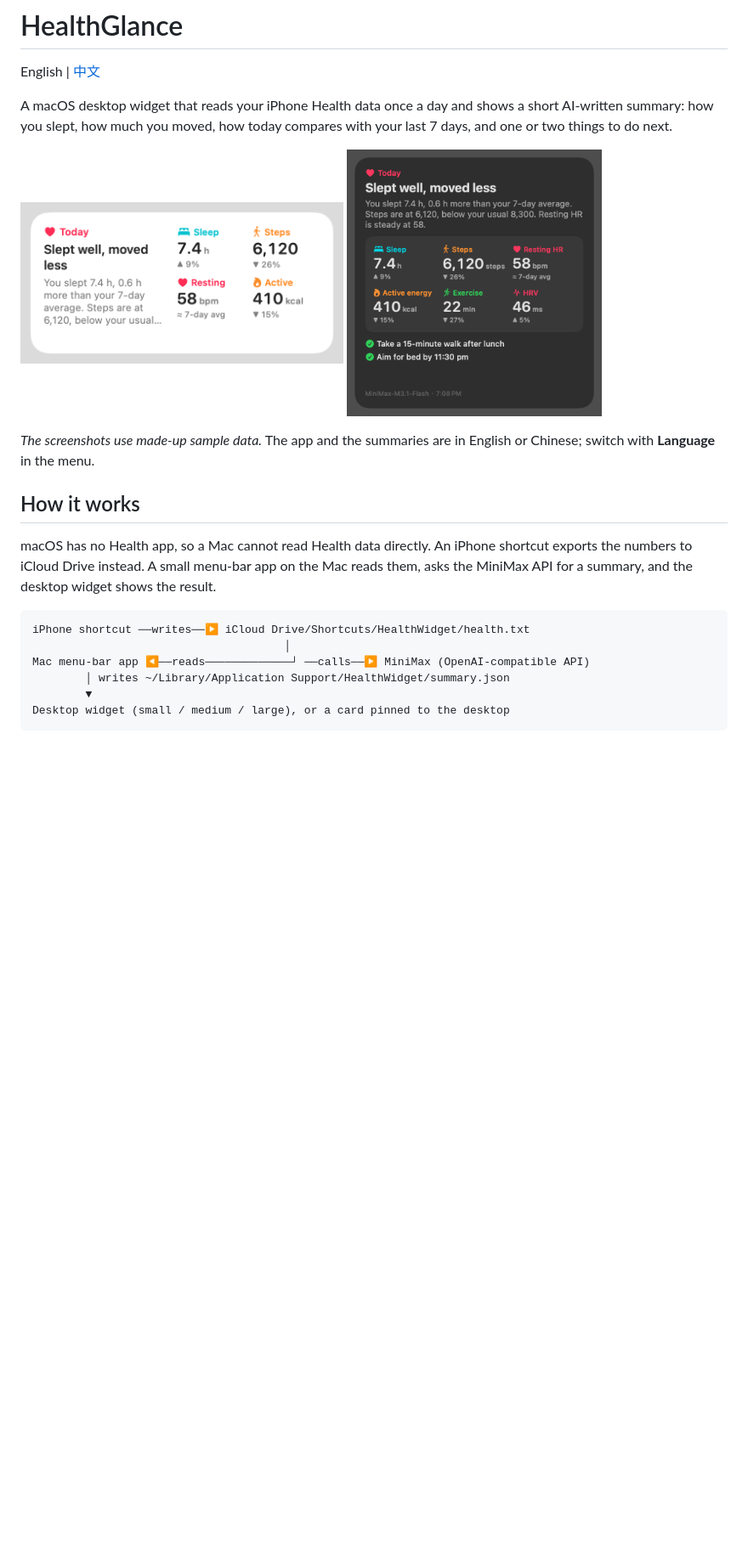
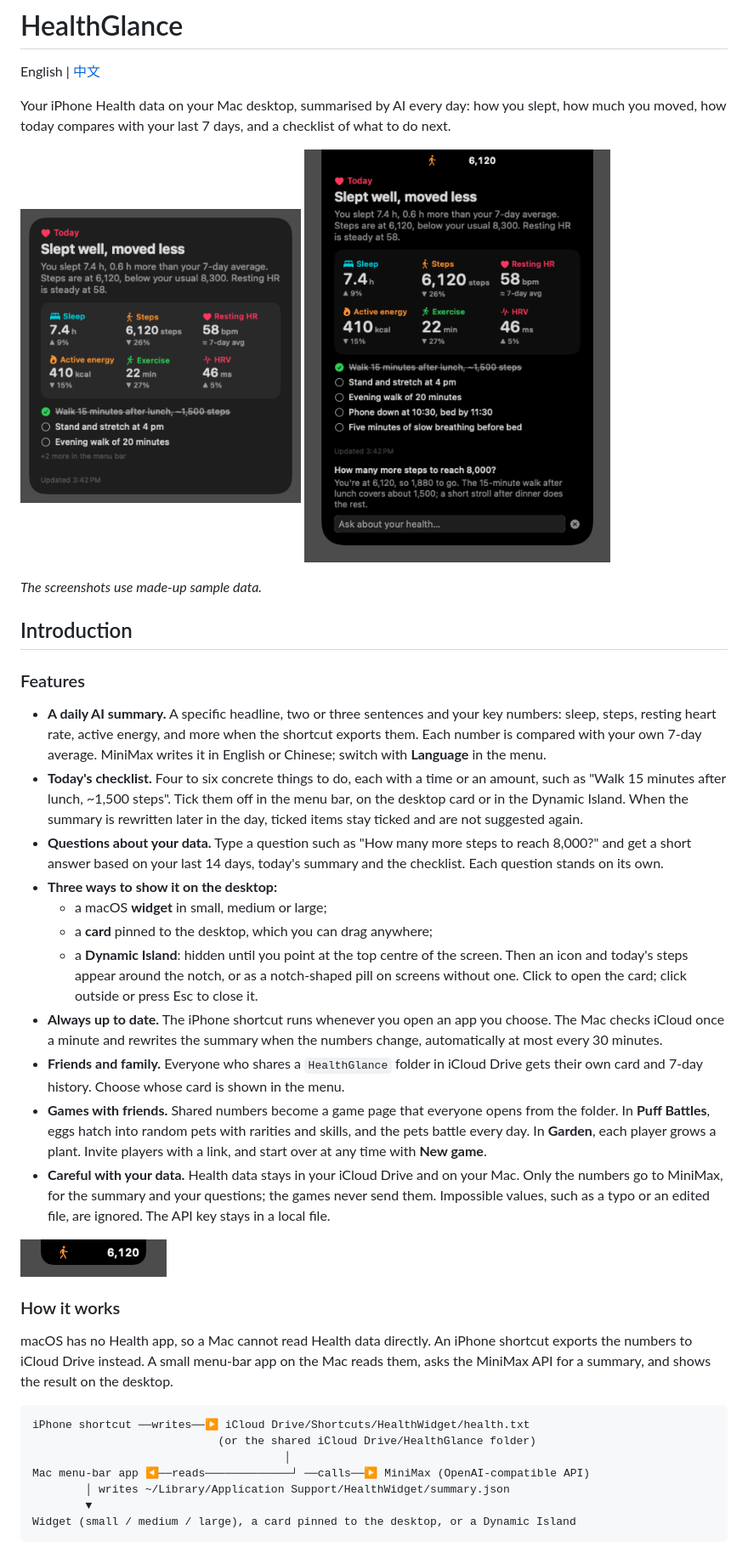
Before and after one commit to AlbertHX86/health-glance, a Markdown page: README.md, the part around one of its changes. Shown at 85% size. GitHub-like rendering; pictures changed too: docs/island-closed.png (added), docs/island.png (added), docs/widget-large-dark.png; blank space fills up the shorter version.

Commit message:
README opens with a feature introduction, then installation; new screenshots of the checklist and the Dynamic Island
Co-Authored-By: Claude Opus 5.5 <noreply@anthropic.com>

````diff
--- a/README.md
+++ b/README.md
@@ -2,25 +2,46 @@
 
 English | [中文](README.zh-CN.md)
 
-A macOS desktop widget that reads your iPhone Health data once a day and shows a short AI-written summary: how you slept, how much you moved, how today compares with your last 7 days, and one or two things to do next.
+Your iPhone Health data on your Mac desktop, summarised by AI every day: how you slept, how much you moved, how today compares with your last 7 days, and a checklist of what to do next.
 
 <p>
-  <img src="docs/widget-medium.png" width="380" alt="Medium widget">
-  <img src="docs/widget-large-dark.png" width="300" alt="Large widget, dark mode">
+  <img src="docs/widget-large-dark.png" width="330" alt="Large widget">
+  <img src="docs/island.png" width="360" alt="Dynamic Island, opened">
 </p>
 
-*The screenshots use made-up sample data.* The app and the summaries are in English or Chinese; switch with **Language** in the menu.
+*The screenshots use made-up sample data.*
 
-## How it works
+## Introduction
 
-macOS has no Health app, so a Mac cannot read Health data directly. An iPhone shortcut exports the numbers to iCloud Drive instead. A small menu-bar app on the Mac reads them, asks the MiniMax API for a summary, and the desktop widget shows the result.
+### Features
+
+- **A daily AI summary.** A specific headline, two or three sentences and your key numbers: sleep, steps, resting heart rate, active energy, and more when the shortcut exports them. Each number is compared with your own 7-day average. MiniMax writes it in English or Chinese; switch with **Language** in the menu.
+- **Today's checklist.** Four to six concrete things to do, each with a time or an amount, such as "Walk 15 minutes after lunch, ~1,500 steps". Tick them off in the menu bar, on the desktop card or in the Dynamic Island. When the summary is rewritten later in the day, ticked items stay ticked and are not suggested again.
+- **Questions about your data.** Type a question such as "How many more steps to reach 8,000?" and get a short answer based on your last 14 days, today's summary and the checklist. Each question stands on its own.
+- **Three ways to show it on the desktop:**
+  - a macOS **widget** in small, medium or large;
+  - a **card** pinned to the desktop, which you can drag anywhere;
+  - a **Dynamic Island**: hidden until you point at the top centre of the screen. Then an icon and today's steps appear around the notch, or as a notch-shaped pill on screens without one. Click to open the card; click outside or press Esc to close it.
+- **Always up to date.** The iPhone shortcut runs whenever you open an app you choose. The Mac checks iCloud once a minute and rewrites the summary when the numbers change, automatically at most every 30 minutes.
+- **Friends and family.** Everyone who shares a `HealthGlance` folder in iCloud Drive gets their own card and 7-day history. Choose whose card is shown in the menu.
+- **Games with friends.** Shared numbers become a game page that everyone opens from the folder. In **Puff Battles**, eggs hatch into random pets with rarities and skills, and the pets battle every day. In **Garden**, each player grows a plant. Invite players with a link, and start over at any time with **New game**.
+- **Careful with your data.** Health data stays in your iCloud Drive and on your Mac. Only the numbers go to MiniMax, for the summary and your questions; the games never send them. Impossible values, such as a typo or an edited file, are ignored. The API key stays in a local file.
+
+<p>
+  <img src="docs/island-closed.png" width="172" alt="Dynamic Island, closed">
+</p>
+
+### How it works
+
+macOS has no Health app, so a Mac cannot read Health data directly. An iPhone shortcut exports the numbers to iCloud Drive instead. A small menu-bar app on the Mac reads them, asks the MiniMax API for a summary, and shows the result on the desktop.
 
 ```
 iPhone shortcut ──writes──▶ iCloud Drive/Shortcuts/HealthWidget/health.txt
+                            (or the shared iCloud Drive/HealthGlance folder)
                                       │
 Mac menu-bar app ◀──reads─────────────┘ ──calls──▶ MiniMax (OpenAI-compatible API)
         │ writes ~/Library/Application Support/HealthWidget/summary.json
         ▼
-Desktop widget (small / medium / large), or a card pinned to the desktop
+Widget (small / medium / large), a card pinned to the desktop, or a Dynamic Island
 ```
 
````
Also changed, not shown: other parts of README.md (+15 -11 lines), README.zh-CN.md (+43 -18 lines), docs/island-closed-zh.png (added), docs/island-zh.png (added), docs/widget-large-dark-zh.png, 1 other file.
